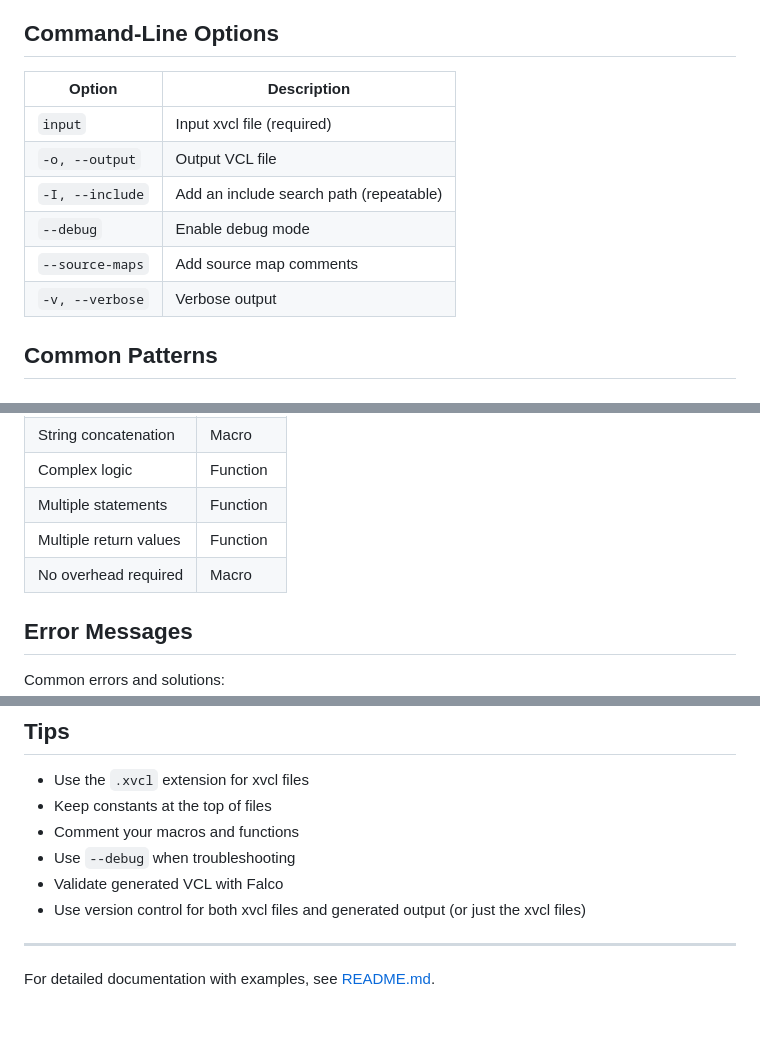
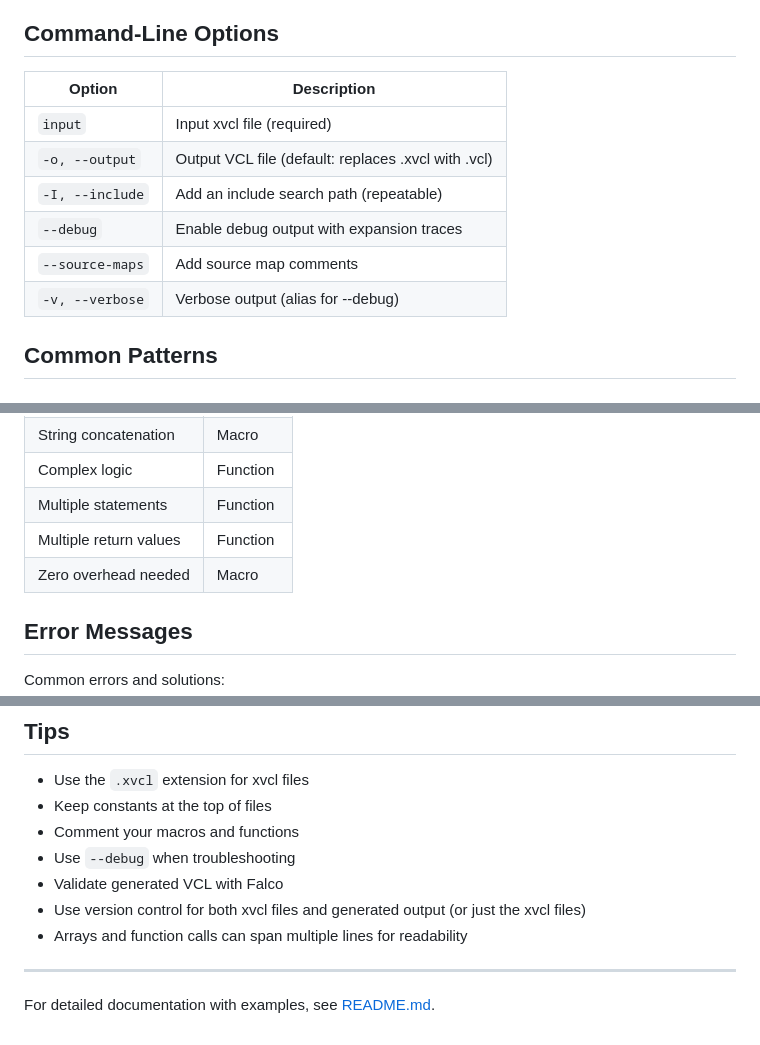
Before and after one commit to dip-proto/xvcl, a Markdown page: xvcl-quick-reference.md, 3 parts joined by grey strips. GitHub-like rendering.

Commit message:
Update quick reference

```diff
--- a/xvcl-quick-reference.md
+++ b/xvcl-quick-reference.md
@@ -182,14 +182,14 @@ set var.a, var.b = parse("input");
 
 ## Command-Line Options
 
-| Option          | Description                             |
-| --------------- | --------------------------------------- |
-| `input`         | Input xvcl file (required)              |
-| `-o, --output`  | Output VCL file                         |
-| `-I, --include` | Add an include search path (repeatable) |
-| `--debug`       | Enable debug mode                       |
-| `--source-maps` | Add source map comments                 |
-| `-v, --verbose` | Verbose output                          |
+| Option          | Description                                         |
+| --------------- | --------------------------------------------------- |
+| `input`         | Input xvcl file (required)                          |
+| `-o, --output`  | Output VCL file (default: replaces .xvcl with .vcl) |
+| `-I, --include` | Add an include search path (repeatable)             |
+| `--debug`       | Enable debug output with expansion traces           |
+| `--source-maps` | Add source map comments                             |
+| `-v, --verbose` | Verbose output (alias for --debug)                  |
 
 ## Common Patterns
 
@@ -255,7 +255,7 @@ set var.cacheable = should_cache(req.url, req.request);
 | Complex logic          | Function |
 | Multiple statements    | Function |
 | Multiple return values | Function |
-| No overhead required   | Macro    |
+| Zero overhead needed   | Macro    |
 
 ## Error Messages
 
@@ -296,6 +296,7 @@ falco test main.vcl
 - Use `--debug` when troubleshooting
 - Validate generated VCL with Falco
 - Use version control for both xvcl files and generated output (or just the xvcl files)
+- Arrays and function calls can span multiple lines for readability
 
 ---
 
```
